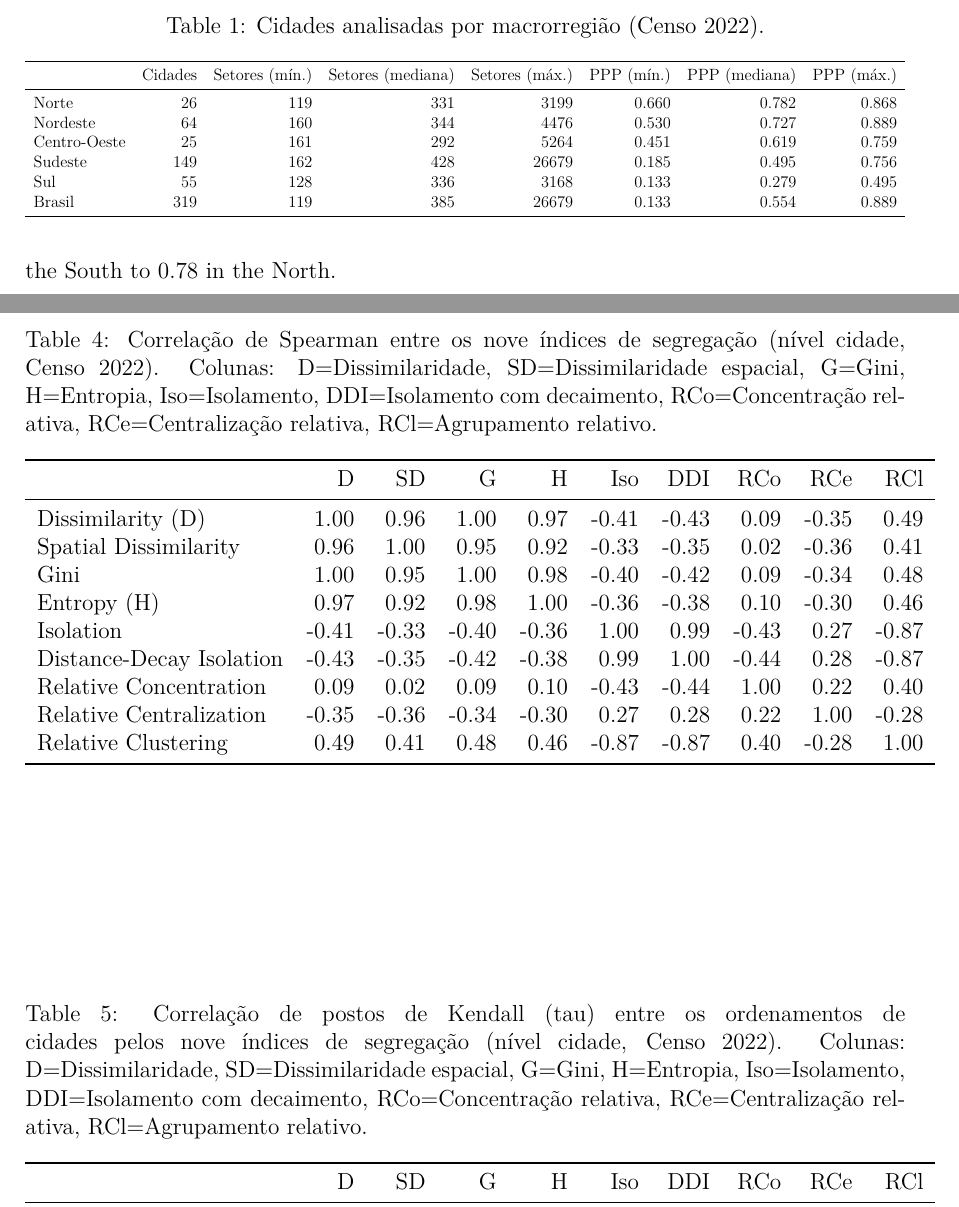
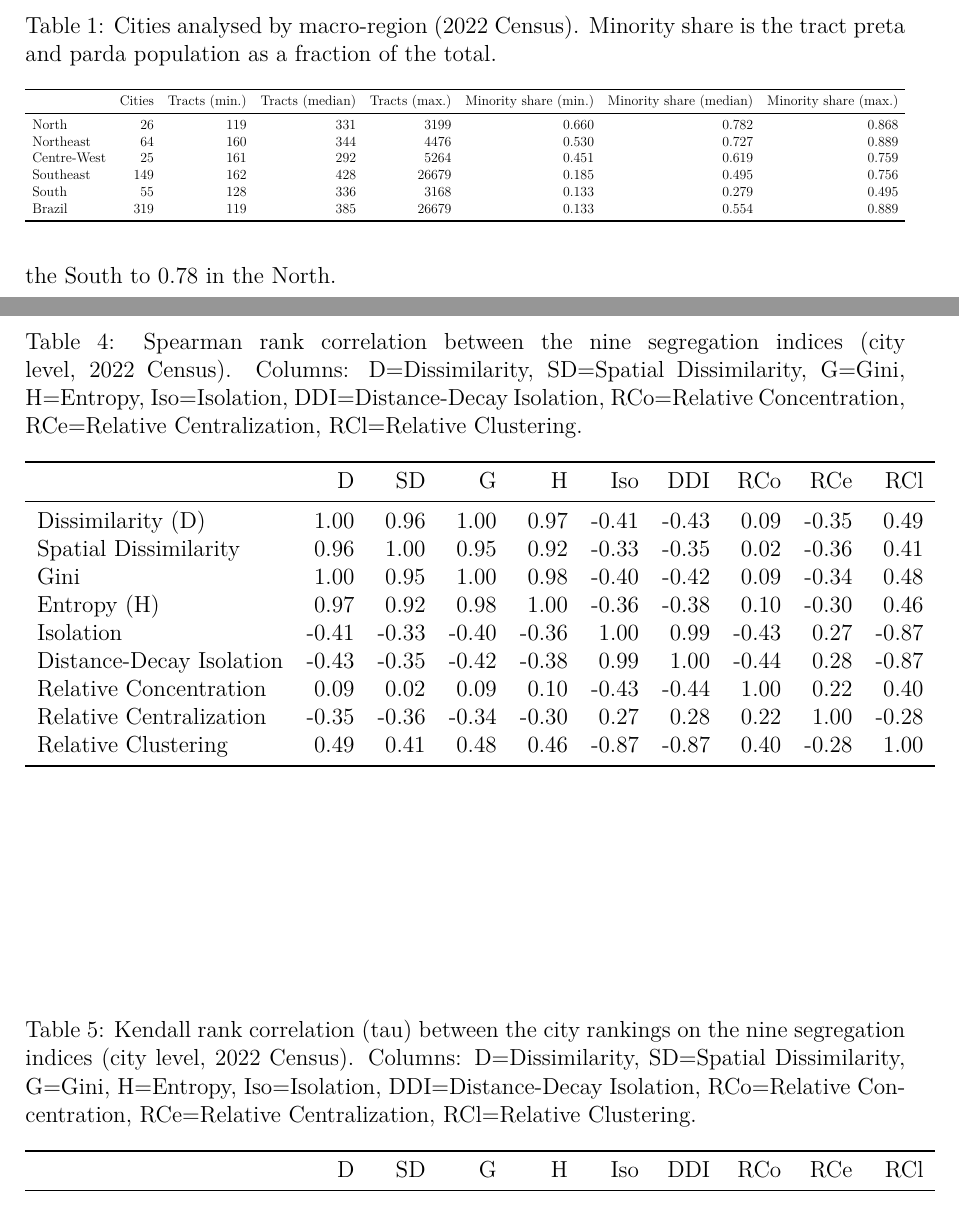
Before and after one commit to renanxcortes/segregation_brazil_pysal, a LaTeX paper (draft/rebep/manuscript.tex, which reads outputs/tables/table1_descriptive.tex, outputs/tables/table2_correlation.tex, outputs/tables/table3_rank_correlation.tex): two parts of pages 7 and 12 of 20, joined at a grey line, cut at the place of the change. Compiled offline with pdfLaTeX.

Commit message:
paper: English table captions, headers, region names and map titles

```diff
--- a/outputs/tables/table1_descriptive.tex
+++ b/outputs/tables/table1_descriptive.tex
@@ -1,17 +1,17 @@
 \begin{table}
-\caption{Cidades analisadas por macrorregião (Censo 2022).}
+\caption{Cities analysed by macro-region (2022 Census). Minority share is the tract preta and parda population as a fraction of the total.}
 \label{tab:descriptive}
 \resizebox{\textwidth}{!}{%
 \begin{tabular}{lrrrrrrr}
 \toprule
- & Cidades & Setores (mín.) & Setores (mediana) & Setores (máx.) & PPP (mín.) & PPP (mediana) & PPP (máx.) \\
+ & Cities & Tracts (min.) & Tracts (median) & Tracts (max.) & Minority share (min.) & Minority share (median) & Minority share (max.) \\
 \midrule
-Norte & 26 & 119 & 331 & 3199 & 0.660 & 0.782 & 0.868 \\
-Nordeste & 64 & 160 & 344 & 4476 & 0.530 & 0.727 & 0.889 \\
-Centro-Oeste & 25 & 161 & 292 & 5264 & 0.451 & 0.619 & 0.759 \\
-Sudeste & 149 & 162 & 428 & 26679 & 0.185 & 0.495 & 0.756 \\
-Sul & 55 & 128 & 336 & 3168 & 0.133 & 0.279 & 0.495 \\
-Brasil & 319 & 119 & 385 & 26679 & 0.133 & 0.554 & 0.889 \\
+North & 26 & 119 & 331 & 3199 & 0.660 & 0.782 & 0.868 \\
+Northeast & 64 & 160 & 344 & 4476 & 0.530 & 0.727 & 0.889 \\
+Centre-West & 25 & 161 & 292 & 5264 & 0.451 & 0.619 & 0.759 \\
+Southeast & 149 & 162 & 428 & 26679 & 0.185 & 0.495 & 0.756 \\
+South & 55 & 128 & 336 & 3168 & 0.133 & 0.279 & 0.495 \\
+Brazil & 319 & 119 & 385 & 26679 & 0.133 & 0.554 & 0.889 \\
 \bottomrule
 \end{tabular}%
 }
--- a/outputs/tables/table2_correlation.tex
+++ b/outputs/tables/table2_correlation.tex
@@ -1,5 +1,5 @@
 \begin{table}
-\caption{Correlação de Spearman entre os nove índices de segregação (nível cidade, Censo 2022). Colunas: D=Dissimilaridade, SD=Dissimilaridade espacial, G=Gini, H=Entropia, Iso=Isolamento, DDI=Isolamento com decaimento, RCo=Concentração relativa, RCe=Centralização relativa, RCl=Agrupamento relativo.}
+\caption{Spearman rank correlation between the nine segregation indices (city level, 2022 Census). Columns: D=Dissimilarity, SD=Spatial Dissimilarity, G=Gini, H=Entropy, Iso=Isolation, DDI=Distance-Decay Isolation, RCo=Relative Concentration, RCe=Relative Centralization, RCl=Relative Clustering.}
 \label{tab:corr}
 \begin{tabular}{lrrrrrrrrr}
 \toprule
--- a/outputs/tables/table3_rank_correlation.tex
+++ b/outputs/tables/table3_rank_correlation.tex
@@ -1,5 +1,5 @@
 \begin{table}
-\caption{Correlação de postos de Kendall (tau) entre os ordenamentos de cidades pelos nove índices de segregação (nível cidade, Censo 2022). Colunas: D=Dissimilaridade, SD=Dissimilaridade espacial, G=Gini, H=Entropia, Iso=Isolamento, DDI=Isolamento com decaimento, RCo=Concentração relativa, RCe=Centralização relativa, RCl=Agrupamento relativo.}
+\caption{Kendall rank correlation (tau) between the city rankings on the nine segregation indices (city level, 2022 Census). Columns: D=Dissimilarity, SD=Spatial Dissimilarity, G=Gini, H=Entropy, Iso=Isolation, DDI=Distance-Decay Isolation, RCo=Relative Concentration, RCe=Relative Centralization, RCl=Relative Clustering.}
 \label{tab:rankcorr}
 \begin{tabular}{lrrrrrrrrr}
 \toprule
```
Also changed, not shown: outputs/tables/table4_regional.tex (+6 -6 lines), outputs/tables/table_summary_stats.tex (+2 -2 lines), figures/fig_distributions.png, figures/fig_map_national_dissim.png, figures/fig_map_national_spatial.png, figures/fig_minorityshare.png, figures/fig_regional.png, figures/seg_profile_2611606.png, figures/seg_profile_3304557.png, 5 other files.
